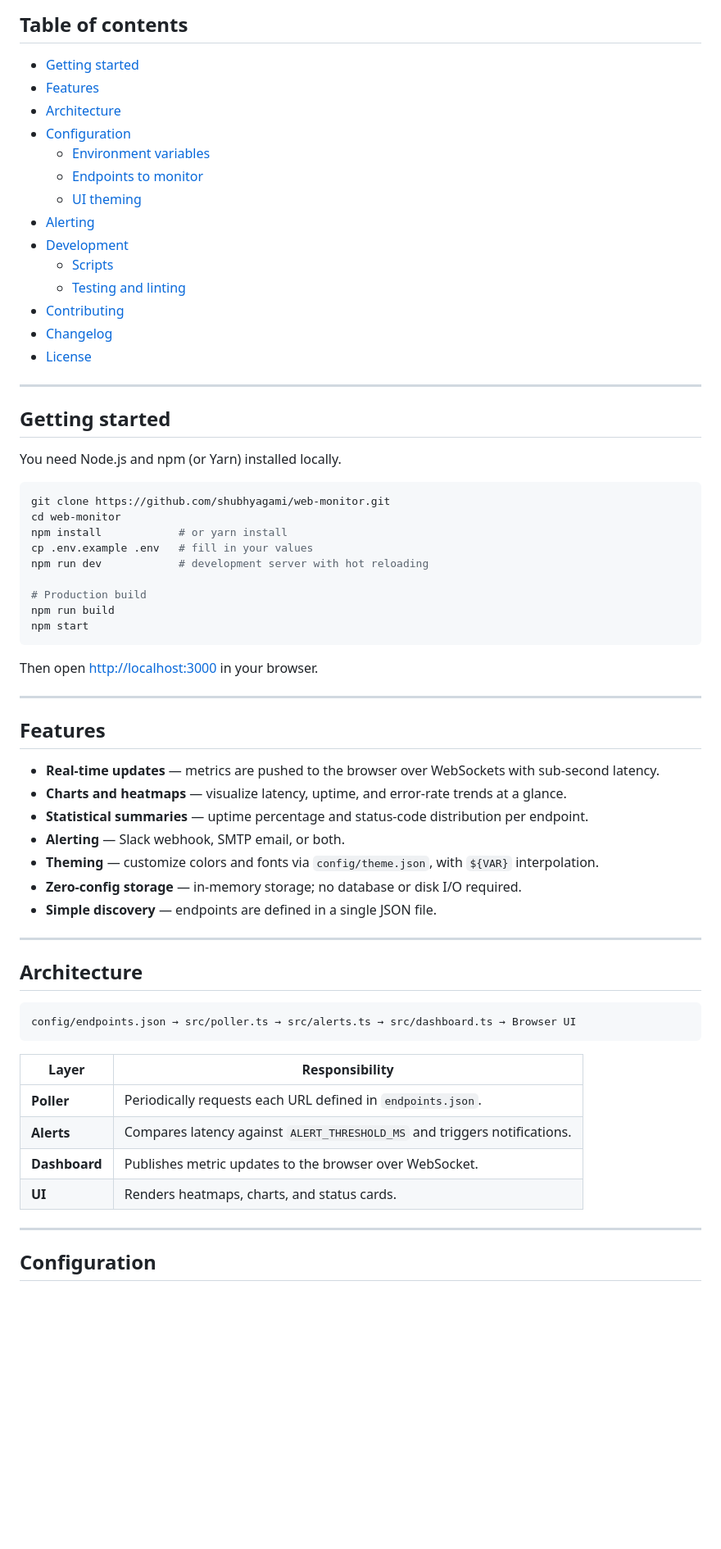
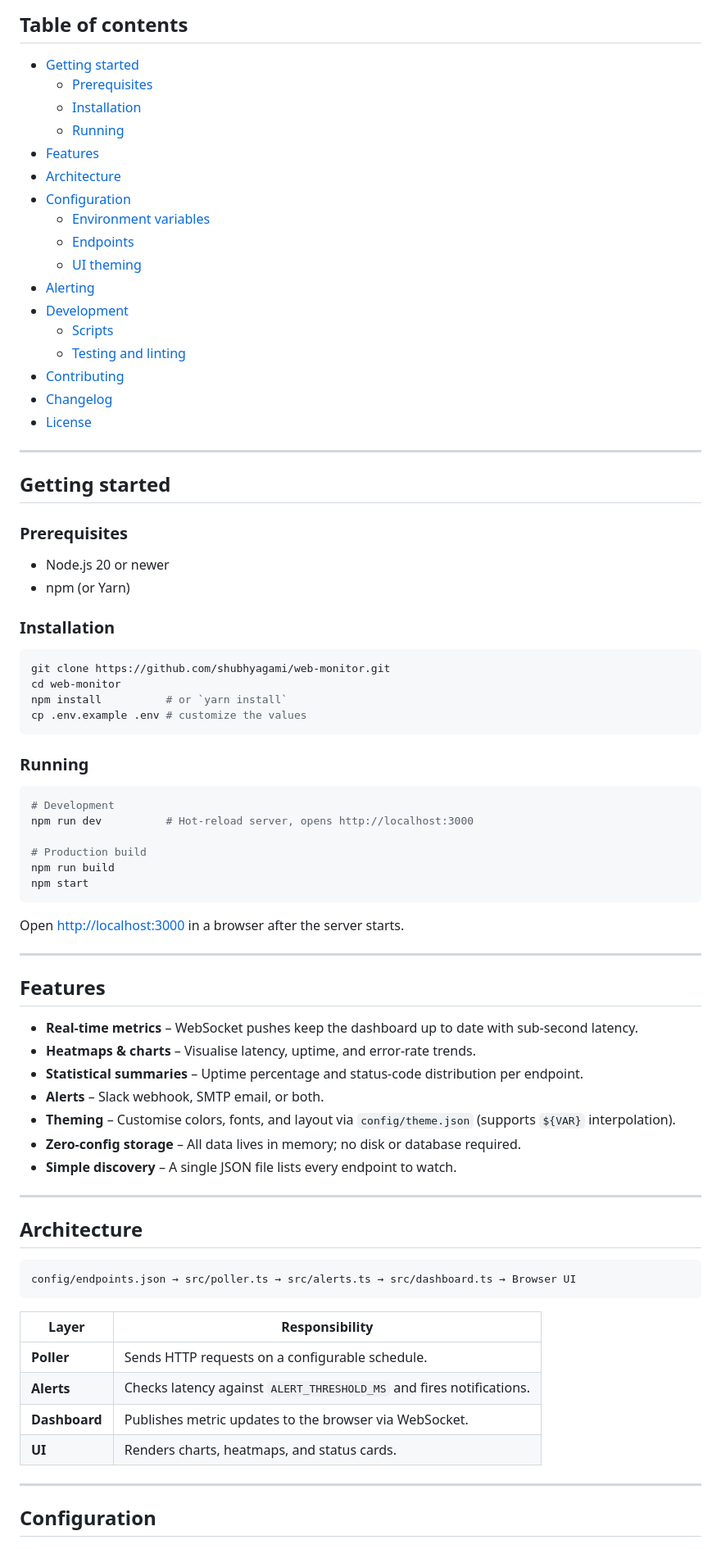
Before and after one commit to shubhyagami/web-monitor, a Markdown page: README.md, the part around one of its changes. Shown at 82% size. Rendered like a GitHub page; blank space fills up the shorter version.

````diff
--- a/README.md
+++ b/README.md
@@ -15,11 +18,14 @@
 ## Table of contents
 
 - [Getting started](#getting-started)
+  - [Prerequisites](#prerequisites)
+  - [Installation](#installation)
+  - [Running](#running)
 - [Features](#features)
 - [Architecture](#architecture)
 - [Configuration](#configuration)
   - [Environment variables](#environment-variables)
-  - [Endpoints to monitor](#endpoints-to-monitor)
+  - [Endpoints](#endpoints-to-monitor)
   - [UI theming](#ui-theming)
 - [Alerting](#alerting)
 - [Development](#development)
@@ -33,33 +39,44 @@
 
 ## Getting started
 
-You need Node.js and npm (or Yarn) installed locally.
+### Prerequisites
+
+- Node.js 20 or newer
+- npm (or Yarn)
+
+### Installation
 
 ```bash
 git clone https://github.com/shubhyagami/web-monitor.git
 cd web-monitor
-npm install            # or yarn install
-cp .env.example .env   # fill in your values
-npm run dev            # development server with hot reloading
+npm install          # or `yarn install`
+cp .env.example .env # customize the values
+```
+
+### Running
+
+```bash
+# Development
+npm run dev          # Hot‑reload server, opens http://localhost:3000
 
 # Production build
 npm run build
 npm start
 ```
 
-Then open <http://localhost:3000> in your browser.
+Open <http://localhost:3000> in a browser after the server starts.
 
 ---
 
 ## Features
 
-- **Real-time updates** — metrics are pushed to the browser over WebSockets with sub-second latency.
-- **Charts and heatmaps** — visualize latency, uptime, and error-rate trends at a glance.
-- **Statistical summaries** — uptime percentage and status-code distribution per endpoint.
-- **Alerting** — Slack webhook, SMTP email, or both.
-- **Theming** — customize colors and fonts via `config/theme.json`, with `${VAR}` interpolation.
-- **Zero-config storage** — in-memory storage; no database or disk I/O required.
-- **Simple discovery** — endpoints are defined in a single JSON file.
+- **Real‑time metrics** – WebSocket pushes keep the dashboard up to date with sub‑second latency.
+- **Heatmaps & charts** – Visualise latency, uptime, and error‑rate trends.
+- **Statistical summaries** – Uptime percentage and status‑code distribution per endpoint.
+- **Alerts** – Slack webhook, SMTP email, or both.
+- **Theming** – Customise colors, fonts, and layout via `config/theme.json` (supports `${VAR}` interpolation).
+- **Zero‑config storage** – All data lives in memory; no disk or database required.
+- **Simple discovery** – A single JSON file lists every endpoint to watch.
 
 ---
 
@@ -69,12 +86,12 @@ Then open <http://localhost:3000> in your browser.
 config/endpoints.json → src/poller.ts → src/alerts.ts → src/dashboard.ts → Browser UI
 ```
 
-| Layer | Responsibility |
-|-------|----------------|
-| **Poller** | Periodically requests each URL defined in `endpoints.json`. |
-| **Alerts** | Compares latency against `ALERT_THRESHOLD_MS` and triggers notifications. |
-| **Dashboard** | Publishes metric updates to the browser over WebSocket. |
-| **UI** | Renders heatmaps, charts, and status cards. |
+| Layer       | Responsibility |
+|-------------|------------------|
+| **Poller**  | Sends HTTP requests on a configurable schedule. |
+| **Alerts**  | Checks latency against `ALERT_THRESHOLD_MS` and fires notifications. |
+| **Dashboard** | Publishes metric updates to the browser via WebSocket. |
+| **UI**      | Renders charts, heatmaps, and status cards. |
 
 ---
 
````
Also changed, not shown: other parts of README.md (+41 -41 lines).
